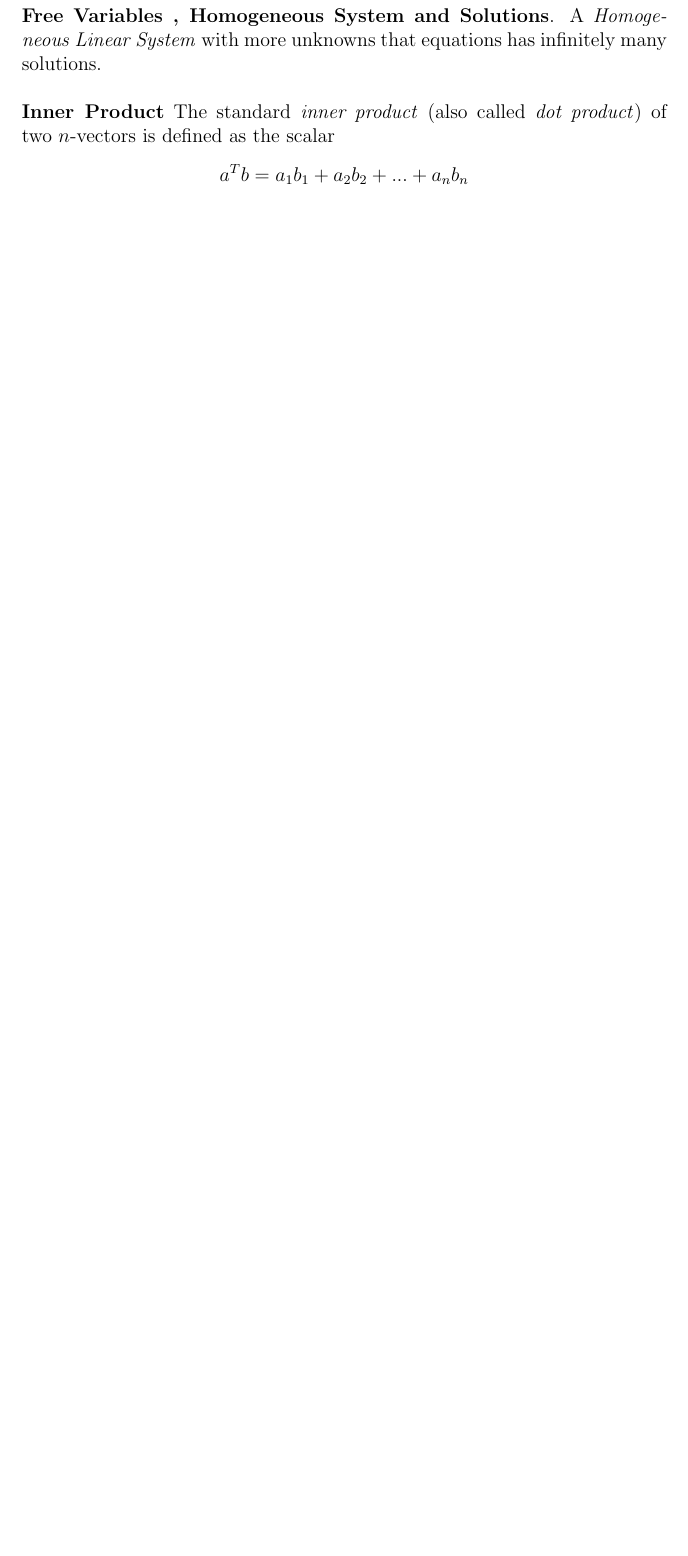
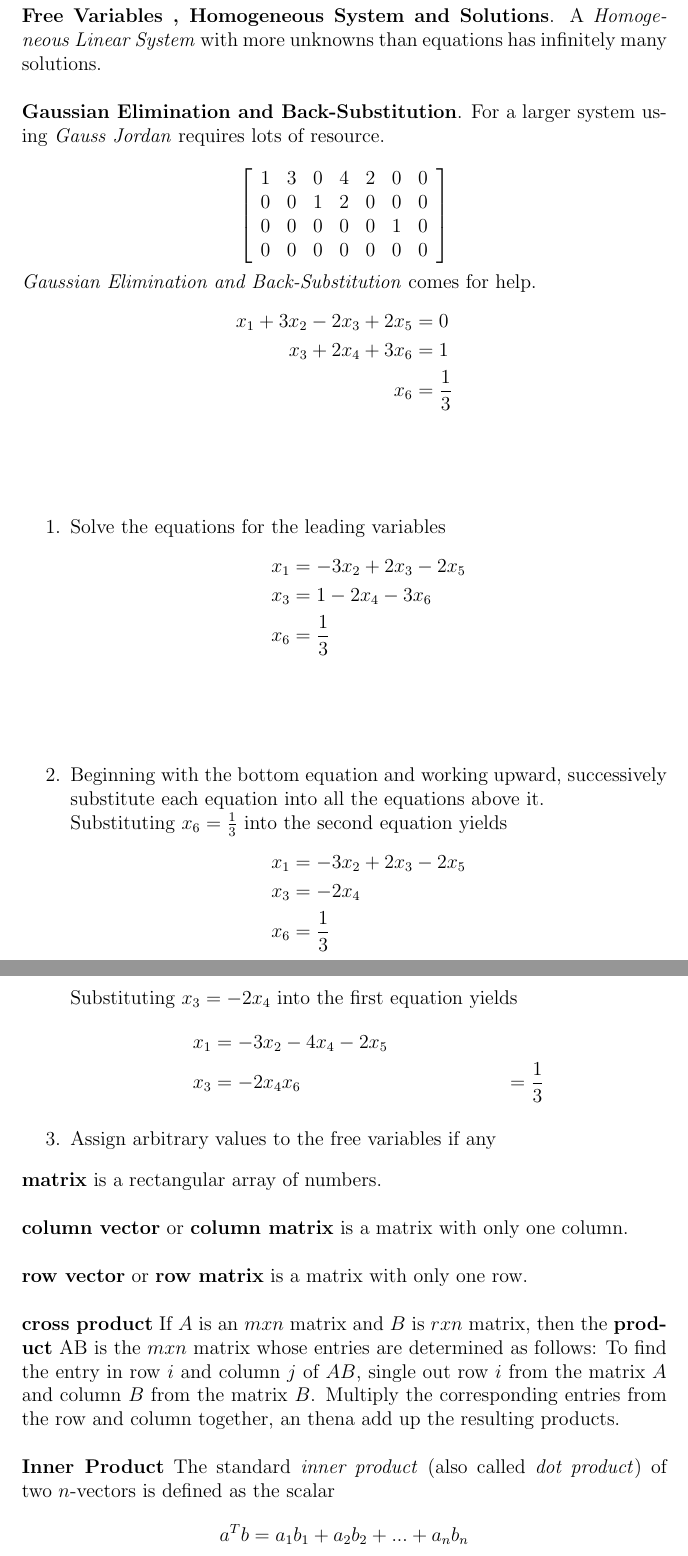
Before and after one commit to tjiptomangun/realistic_ray_tracing_doodle, a LaTeX document (notes/vectors.tex): part of page 9 of 10 before the commit and two parts of pages 9 and 10 of 11 after it, the two joined at a grey line, cut so that both start at the same text, the shorter picture padded with empty space. The pictures show the PDF file notes/vectors.pdf that the author committed with the source.

Commit message:
matrix partition

```diff
--- a/notes/vectors.tex
+++ b/notes/vectors.tex
@@ -566,14 +566,75 @@ $x_2, x_4$ and $x_5$ are all \textit{Free Variables}
 \\
 \textbf{Free Variable Theorem for Homogeneous System}. If a homogeneous has
 $n$ unknowns, and if the \textit{reduced row echelon form} of its
-\textit{augmented matrix} has r nonzero rows, then the system has $n - r$
+\textit{augmented matrix} has $r$ nonzero rows, then the system has $n - r$
 free variables.
 \\
 \\
 \textbf{Free Variables , Homogeneous System and Solutions}. A
-\textit{Homogeneous Linear System} with more unknowns that equations
+\textit{Homogeneous Linear System} with more unknowns than equations
 has infinitely many solutions.
 \\
+\\
+\textbf{Gaussian Elimination and Back-Substitution}. For a larger system
+using \textit{Gauss Jordan} requires lots of resource.
+
+\[ \left[
+\begin{array}{ccccccc}
+1  &  3  &  0 &  4  &  2 &  0 & 0\\
+0  &  0  &  1 &  2  &  0 &  0 & 0\\
+0  &  0  &  0 &  0  &  0 &  1 & 0\\
+0  &  0  &  0 &   0 &  0 &  0 & 0\\
+\end{array}
+\right] \]
+\textit{Gaussian Elimination and Back-Substitution} comes for help.
+\begin{align*}
+    x_1 + 3x_2 - 2x_3 + 2x_5 &= 0 \\
+    x_3 + 2x_4 + 3x_6 &= 1 \\
+    x_6 &= \frac{1}{3} \\
+\end{align*}
+\\
+\begin{enumerate}
+\item Solve the equations for the leading variables
+\begin{align*}
+    x_1 &= -3x_2 + 2x_3 - 2x_5 \\
+    x_3 &= 1 - 2x_4 - 3x_6 \\
+    x_6 &= \frac{1}{3} \\
+\end{align*}
+\\
+\item Beginning with the bottom equation and working upward,
+successively substitute each equation into all the equations
+above it. \\
+Substituting $x_6 = \frac{1}{3}$ into the second equation yields
+\begin{align*}
+    x_1 &= -3x_2 + 2x_3 - 2x_5 \\
+    x_3 &= - 2x_4\\
+    x_6 &= \frac{1}{3} \\
+\end{align*}
+Substituting $x_3 = -2x_4$ into the first equation yields
+\begin{align*}
+    x_1 &= -3x_2 - 4x_4 - 2x_5\\
+    x_3 &= -2x_4
+    x_6 &= \frac{1}{3}
+\end{align*}
+\item Assign arbitrary values to the free variables if any
+
+\end{enumerate}
+
+\textbf{matrix} is a rectangular array of numbers.\\
+\\
+\textbf{column vector} or \textbf{column matrix} is a matrix with only one column.\\
+\\
+\textbf{row vector} or \textbf{row matrix} is a matrix with only one row.\\
+\\
+\textbf{cross product} If $A$ is an $m x n$ matrix and $B$ is $r x n$ matrix,
+then the \textbf{product} AB is the $m x n$ matrix whose entries are determined
+as follows: To find the entry in row $i$ and column $j$ of $AB$, single out row $i$
+from the matrix $A$ and column $B$ from the matrix $B$. Multiply the corresponding
+entries from the row and column together, an thena add up the resulting
+products.\\
+\\
+\textbf{Partitioned Matrices} A matrix can be subdivided or partitioned into smaller
+matrices by inserting horizontal and vertical rules between selected rows and columns.\\
 \\
 \textbf{Inner Product}
 The standard \textit{inner product} (also called \textit{dot product}) of
```
Also changed, not shown: notes/notes.txt (+1 -2 lines), notes/vectors.pdf, 4 other files.
